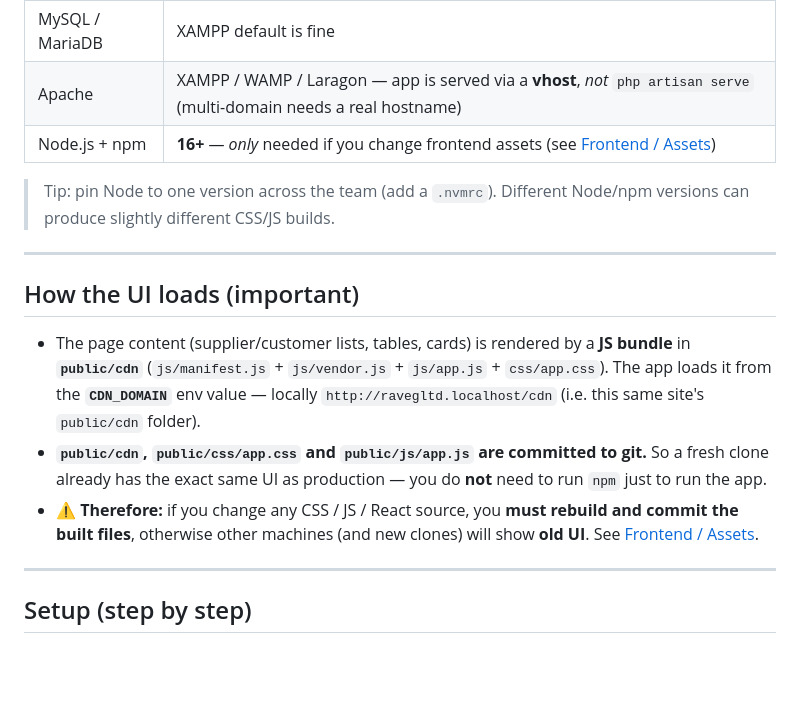
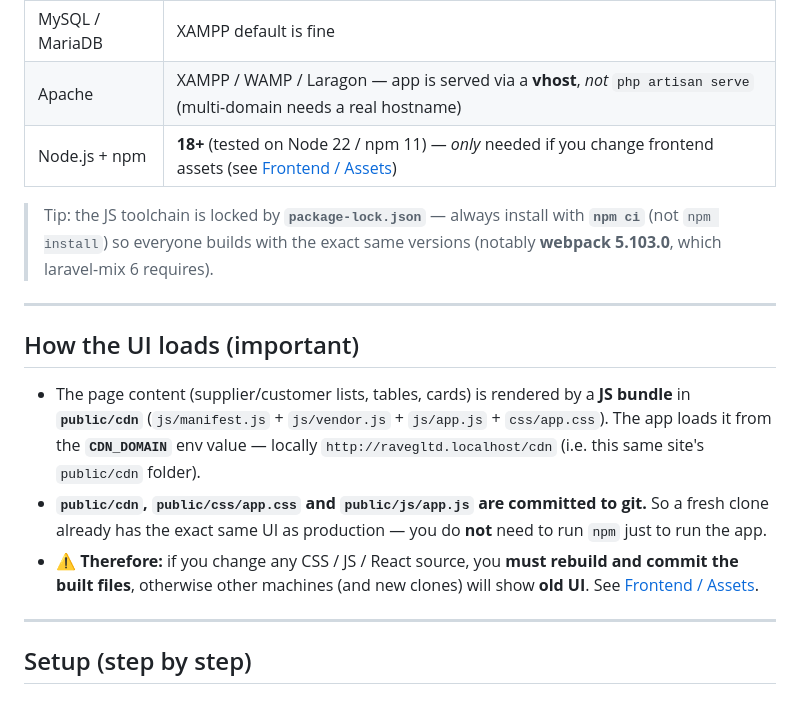
Before and after one commit to gurri8686/ravegltd, a Markdown page: README.md, the part around one of its changes. Rendered like a GitHub page; blank space fills up the shorter version.

```diff
--- a/README.md
+++ b/README.md
@@ -22,10 +22,11 @@ served from `public/cdn`.
 | Composer | latest |
 | MySQL / MariaDB | XAMPP default is fine |
 | Apache | XAMPP / WAMP / Laragon — app is served via a **vhost**, *not* `php artisan serve` (multi-domain needs a real hostname) |
-| Node.js + npm | **16+** — *only* needed if you change frontend assets (see [Frontend / Assets](#frontend--assets)) |
+| Node.js + npm | **18+** (tested on Node 22 / npm 11) — *only* needed if you change frontend assets (see [Frontend / Assets](#frontend--assets-react-ui-build)) |
 
-> Tip: pin Node to one version across the team (add a `.nvmrc`). Different
-> Node/npm versions can produce slightly different CSS/JS builds.
+> Tip: the JS toolchain is locked by **`package-lock.json`** — always install with
+> **`npm ci`** (not `npm install`) so everyone builds with the exact same versions
+> (notably **webpack 5.103.0**, which laravel-mix 6 requires).
 
 ---
 
```
Also changed, not shown: other parts of README.md (+46 -10 lines).
